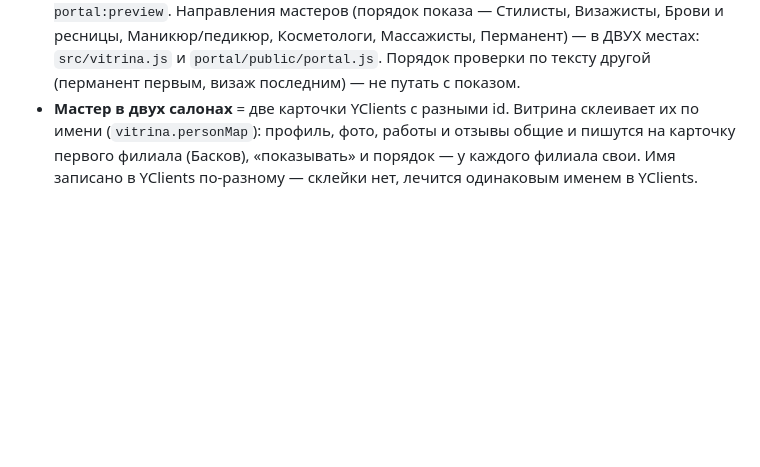
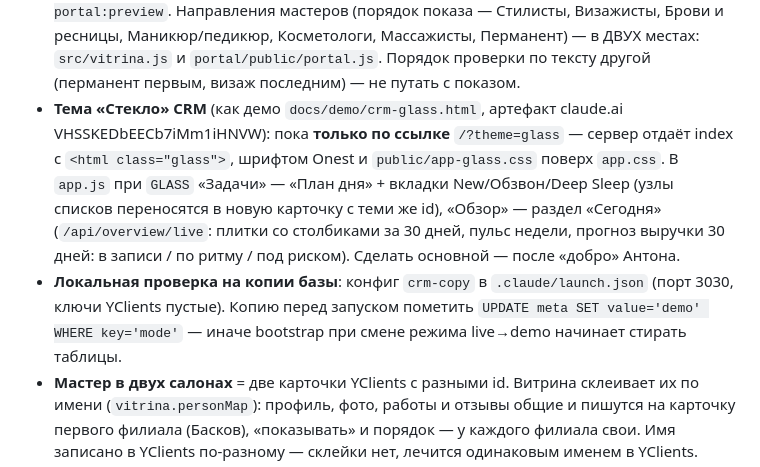
Before and after one commit to AntonKrouk/yclients-crm, a Markdown page: CLAUDE.md, the part around the change. Rendered like a GitHub page; blank space fills up the shorter version.

Commit message:
CLAUDE.md: tema 'Steklo' i lokalnaya proverka na kopii bazy
Co-Authored-By: Claude Opus 5.5 <noreply@anthropic.com>

```diff
--- a/CLAUDE.md
+++ b/CLAUDE.md
@@ -78,6 +78,15 @@
   Направления мастеров (порядок показа — Стилисты, Визажисты, Брови и ресницы, Маникюр/педикюр,
   Косметологи, Массажисты, Перманент) — в ДВУХ местах: `src/vitrina.js` и `portal/public/portal.js`.
   Порядок проверки по тексту другой (перманент первым, визаж последним) — не путать с показом.
+- **Тема «Стекло» CRM** (как демо `docs/demo/crm-glass.html`, артефакт claude.ai VHSSKEDbEECb7iMm1iHNVW):
+  пока **только по ссылке** `/?theme=glass` — сервер отдаёт index с `<html class="glass">`, шрифтом Onest
+  и `public/app-glass.css` поверх `app.css`. В `app.js` при `GLASS` «Задачи» — «План дня» + вкладки
+  New/Обзвон/Deep Sleep (узлы списков переносятся в новую карточку с теми же id), «Обзор» — раздел
+  «Сегодня» (`/api/overview/live`: плитки со столбиками за 30 дней, пульс недели, прогноз выручки 30 дней:
+  в записи / по ритму / под риском). Сделать основной — после «добро» Антона.
+- **Локальная проверка на копии базы**: конфиг `crm-copy` в `.claude/launch.json` (порт 3030, ключи YClients
+  пустые). Копию перед запуском пометить `UPDATE meta SET value='demo' WHERE key='mode'` — иначе bootstrap
+  при смене режима live→demo начинает стирать таблицы.
 - **Мастер в двух салонах** = две карточки YClients с разными id. Витрина склеивает их по
   имени (`vitrina.personMap`): профиль, фото, работы и отзывы общие и пишутся на карточку
   первого филиала (Басков), «показывать» и порядок — у каждого филиала свои. Имя записано в
```
